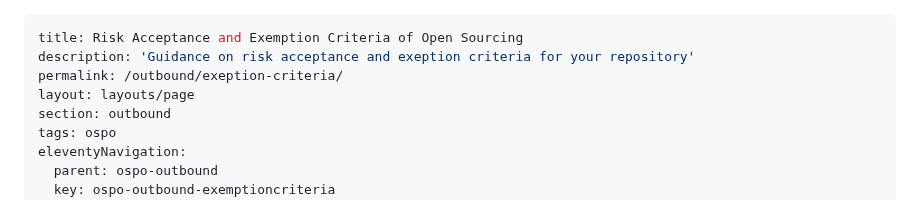
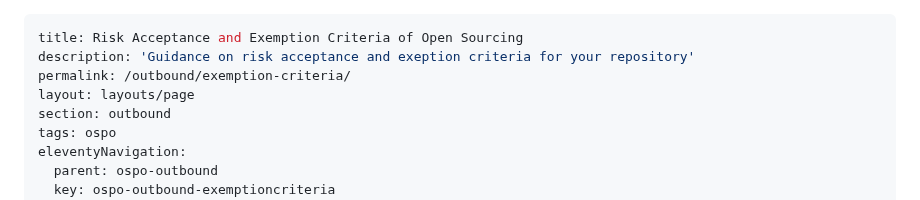
Before and after one commit to DSACMS/ospo-guide, a Markdown page: content/outbound/exemption-criteria.md, the part around the change. Rendered like a GitHub page.

```diff
--- a/content/outbound/exemption-criteria.md
+++ b/content/outbound/exemption-criteria.md
@@ -1,7 +1,7 @@
 ---
 title: Risk Acceptance and Exemption Criteria of Open Sourcing
 description: 'Guidance on risk acceptance and exeption criteria for your repository'
-permalink: /outbound/exeption-criteria/
+permalink: /outbound/exemption-criteria/
 layout: layouts/page
 section: outbound
 tags: ospo
```
